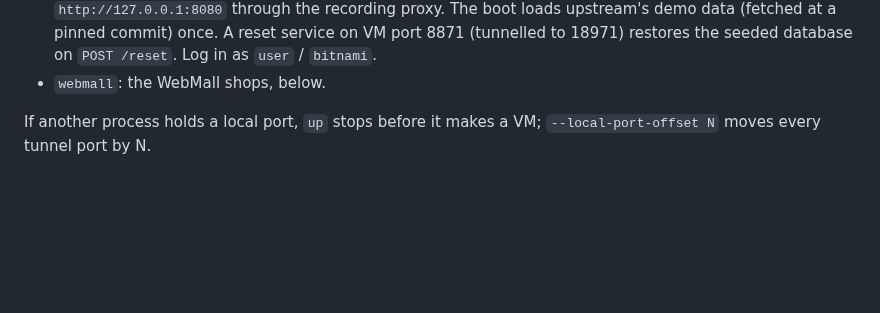
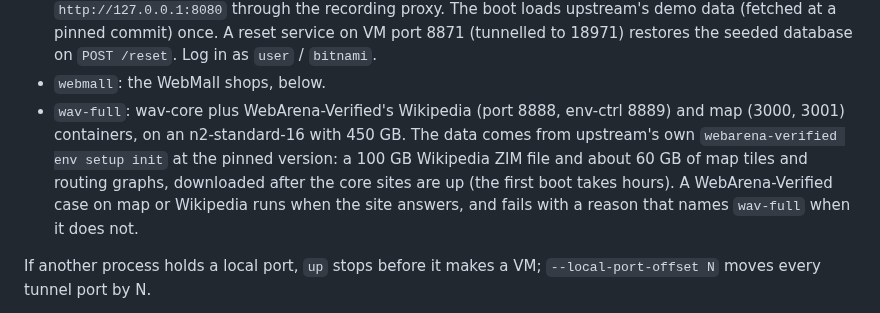
Before and after one commit to pooriaarab/foxbench, a Markdown page: README.md, the part around the change. Rendered like a GitHub page; blank space fills up the shorter version.

Commit message:
Document the wav-full env
One README bullet next to wav-core: its size, ports, data and what a case does when the data sites are down.

```diff
--- a/README.md
+++ b/README.md
@@ -410,6 +410,13 @@ with your own login. Give the project, zone and account with `--project`,
   a pinned commit) once. A reset service on VM port 8871 (tunnelled to 18971)
   restores the seeded database on `POST /reset`. Log in as `user` / `bitnami`.
 - `webmall`: the WebMall shops, below.
+- `wav-full`: wav-core plus WebArena-Verified's Wikipedia (port 8888, env-ctrl
+  8889) and map (3000, 3001) containers, on an n2-standard-16 with 450 GB. The
+  data comes from upstream's own `webarena-verified env setup init` at the
+  pinned version: a 100 GB Wikipedia ZIM file and about 60 GB of map tiles and
+  routing graphs, downloaded after the core sites are up (the first boot takes
+  hours). A WebArena-Verified case on map or Wikipedia runs when the site
+  answers, and fails with a reason that names `wav-full` when it does not.
 
 If another process holds a local port, `up` stops
 before it makes a VM; `--local-port-offset N` moves every tunnel port by N.
```
